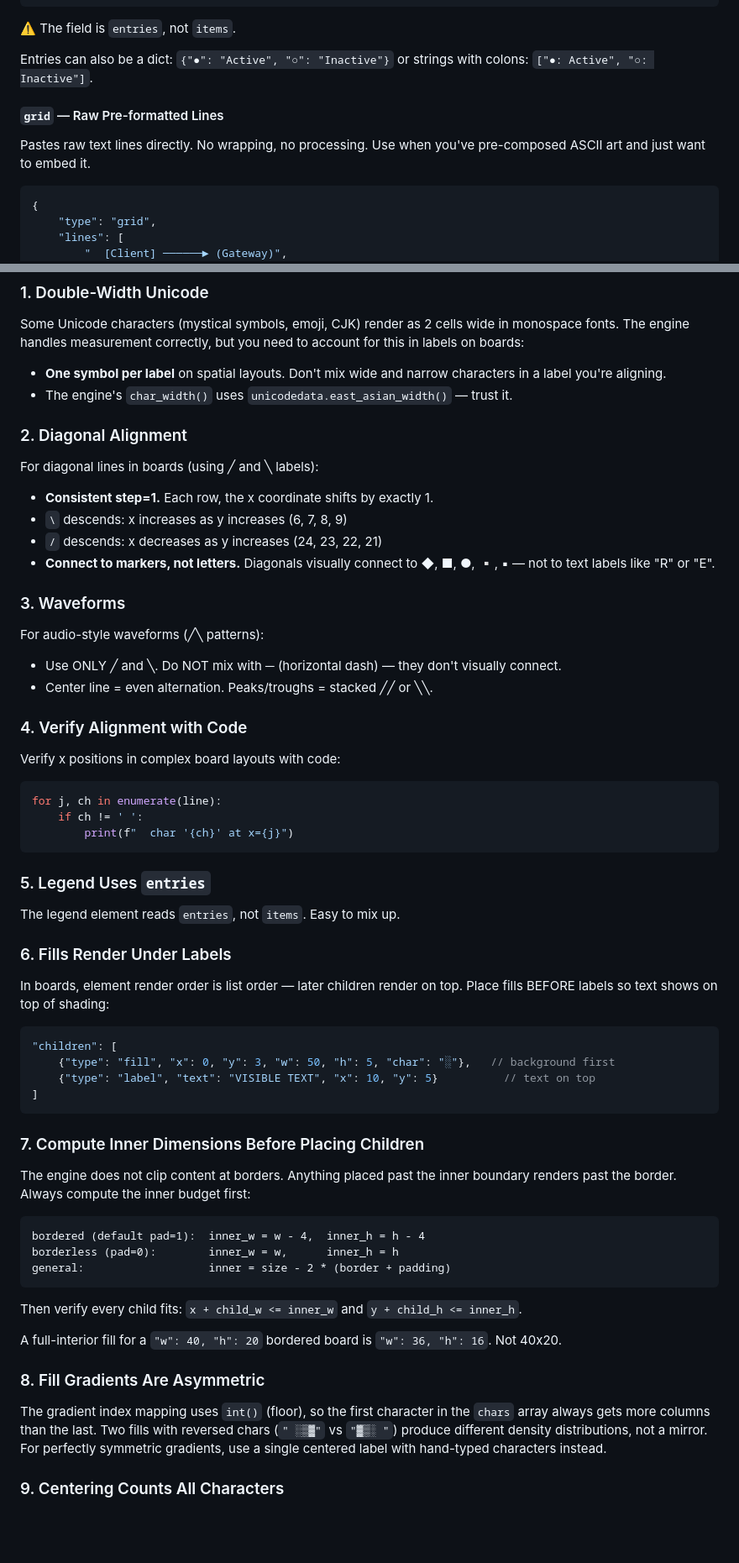
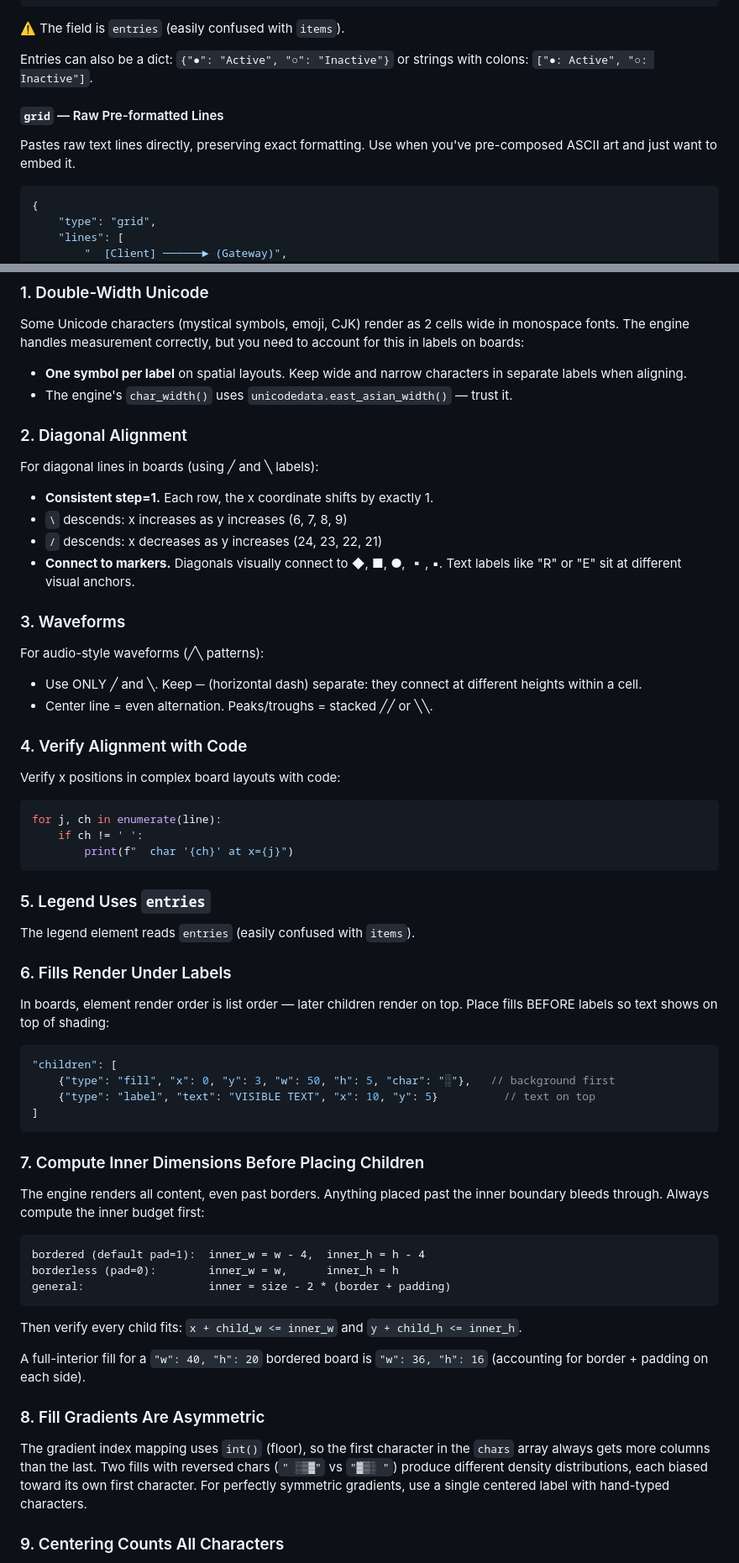
Before and after one commit to Arboretum-Projects/projector, a Markdown page: PROJECTOR-GUIDE.md, 2 parts joined by grey strips. Shown at 84% size. Rendered like a GitHub page; blank space fills up the shorter version.

Commit message:
docs: Positive construction + em-dash cleanup across all docs
Co-authored by Chris and Clawd 🌈

````diff
--- a/PROJECTOR-GUIDE.md
+++ b/PROJECTOR-GUIDE.md
@@ -218,12 +218,12 @@ Formatted key-value display with aligned columns.
 }
 ```
 
-⚠️ The field is `entries`, not `items`.
+⚠️ The field is `entries` (easily confused with `items`).
 
 Entries can also be a dict: `{"●": "Active", "○": "Inactive"}` or strings with colons: `["●: Active", "○: Inactive"]`.
 
 #### `grid` — Raw Pre-formatted Lines
-Pastes raw text lines directly. No wrapping, no processing. Use when you've pre-composed ASCII art and just want to embed it.
+Pastes raw text lines directly, preserving exact formatting. Use when you've pre-composed ASCII art and just want to embed it.
 
 ```json
 {
@@ -729,7 +729,7 @@ These are hard-won lessons from building 35 examples.
 
 ### 1. Double-Width Unicode
 Some Unicode characters (mystical symbols, emoji, CJK) render as 2 cells wide in monospace fonts. The engine handles measurement correctly, but you need to account for this in labels on boards:
-- **One symbol per label** on spatial layouts. Don't mix wide and narrow characters in a label you're aligning.
+- **One symbol per label** on spatial layouts. Keep wide and narrow characters in separate labels when aligning.
 - The engine's `char_width()` uses `unicodedata.east_asian_width()` — trust it.
 
 ### 2. Diagonal Alignment
@@ -737,11 +737,11 @@ For diagonal lines in boards (using ╱ and ╲ labels):
 - **Consistent step=1.** Each row, the x coordinate shifts by exactly 1.
 - `\` descends: x increases as y increases (6, 7, 8, 9)
 - `/` descends: x decreases as y increases (24, 23, 22, 21)
-- **Connect to markers, not letters.** Diagonals visually connect to ◆, ■, ●, ▫, ▪ — not to text labels like "R" or "E".
+- **Connect to markers.** Diagonals visually connect to ◆, ■, ●, ▫, ▪. Text labels like "R" or "E" sit at different visual anchors.
 
 ### 3. Waveforms
 For audio-style waveforms (╱╲ patterns):
-- Use ONLY ╱ and ╲. Do NOT mix with ─ (horizontal dash) — they don't visually connect.
+- Use ONLY ╱ and ╲. Keep ─ (horizontal dash) separate: they connect at different heights within a cell.
 - Center line = even alternation. Peaks/troughs = stacked ╱╱ or ╲╲.
 
 ### 4. Verify Alignment with Code
@@ -753,7 +753,7 @@ for j, ch in enumerate(line):
 ```
 
 ### 5. Legend Uses `entries`
-The legend element reads `entries`, not `items`. Easy to mix up.
+The legend element reads `entries` (easily confused with `items`).
 
 ### 6. Fills Render Under Labels
 In boards, element render order is list order — later children render on top. Place fills BEFORE labels so text shows on top of shading:
@@ -766,7 +766,7 @@ In boards, element render order is list order — later children render on top.
 ```
 
 ### 7. Compute Inner Dimensions Before Placing Children
-The engine does not clip content at borders. Anything placed past the inner boundary renders past the border. Always compute the inner budget first:
+The engine renders all content, even past borders. Anything placed past the inner boundary bleeds through. Always compute the inner budget first:
 
 ```
 bordered (default pad=1):  inner_w = w - 4,  inner_h = h - 4
@@ -776,10 +776,10 @@ general:                   inner = size - 2 * (border + padding)
 
 Then verify every child fits: `x + child_w <= inner_w` and `y + child_h <= inner_h`.
 
-A full-interior fill for a `"w": 40, "h": 20` bordered board is `"w": 36, "h": 16`. Not 40x20.
+A full-interior fill for a `"w": 40, "h": 20` bordered board is `"w": 36, "h": 16` (accounting for border + padding on each side).
 
 ### 8. Fill Gradients Are Asymmetric
-The gradient index mapping uses `int()` (floor), so the first character in the `chars` array always gets more columns than the last. Two fills with reversed chars (`" ░▒▓"` vs `"▓▒░ "`) produce different density distributions, not a mirror. For perfectly symmetric gradients, use a single centered label with hand-typed characters instead.
+The gradient index mapping uses `int()` (floor), so the first character in the `chars` array always gets more columns than the last. Two fills with reversed chars (`" ░▒▓"` vs `"▓▒░ "`) produce different density distributions, each biased toward its own first character. For perfectly symmetric gradients, use a single centered label with hand-typed characters.
 
 ### 9. Centering Counts All Characters
 `align: center` centers the full string including leading and trailing spaces. A label with `"    ░░▒▒▓▓TEXT▓▓▒▒░░"` (4 leading spaces, 0 trailing) will render visually off-center. Keep decorative text symmetric, or omit padding and let the natural gap between the border and the first visible character serve as the fade.
````
Also changed, not shown: other parts of PROJECTOR-GUIDE.md (+3 -3 lines), CLAUDE.md (+8 -8 lines), SHOWCASE.md (+2 -2 lines).
